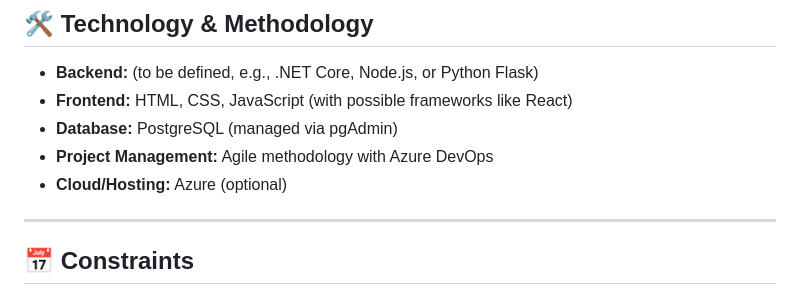
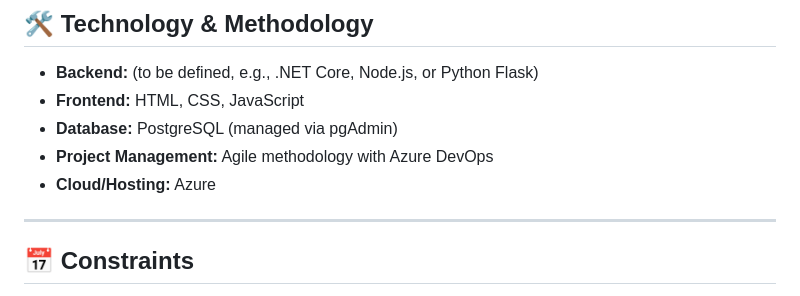
Before and after one commit to dandanseb/LevKatan, a Markdown page: README.md, the part around the change. Drawn GitHub-style.

Commit message:
Update
Removed mention of frameworks in frontend section.

```diff
--- a/README.md
+++ b/README.md
@@ -48,10 +48,10 @@ The system allows families to borrow useful items for their children free of cha
 
 ## 🛠️ Technology & Methodology
 - **Backend:** (to be defined, e.g., .NET Core, Node.js, or Python Flask)
-- **Frontend:** HTML, CSS, JavaScript (with possible frameworks like React)
+- **Frontend:** HTML, CSS, JavaScript
 - **Database:** PostgreSQL (managed via pgAdmin)
 - **Project Management:** Agile methodology with Azure DevOps
-- **Cloud/Hosting:** Azure (optional)
+- **Cloud/Hosting:** Azure
 
 ---
 
```
